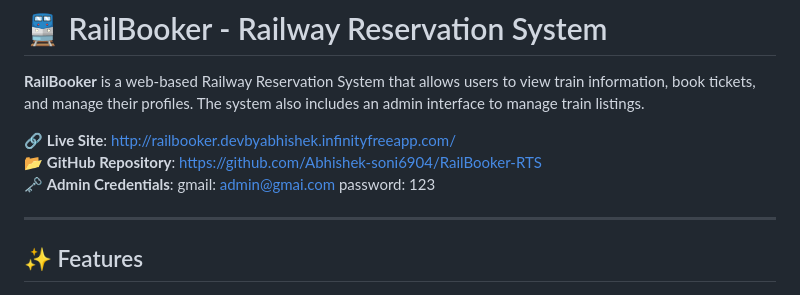
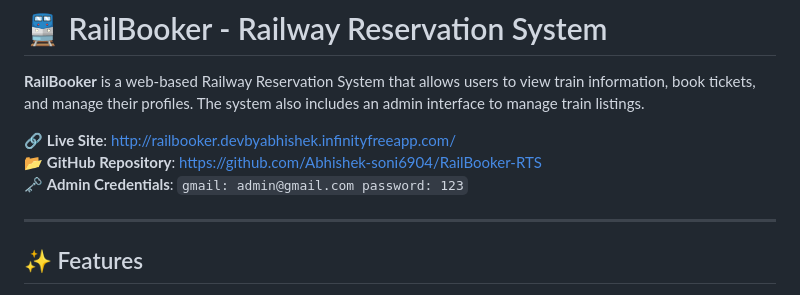
Before and after one commit to vanshrastogi111/RailBooker-RTS, a Markdown page: README.md, the part around the change. GitHub-like rendering.

````diff
--- a/README.md
+++ b/README.md
@@ -4,7 +4,7 @@
 
 🔗 **Live Site**: [http://railbooker.devbyabhishek.infinityfreeapp.com/](http://railbooker.devbyabhishek.infinityfreeapp.com/)
 📂 **GitHub Repository**: [https://github.com/Abhishek-soni6904/RailBooker-RTS](https://github.com/Abhishek-soni6904/RailBooker-RTS)
-🗝️ **Admin Credentials**: gmail: admin@gmai.com password: 123
+🗝️ **Admin Credentials**: ```gmail: admin@gmail.com password: 123```
 
 ---
 
````
